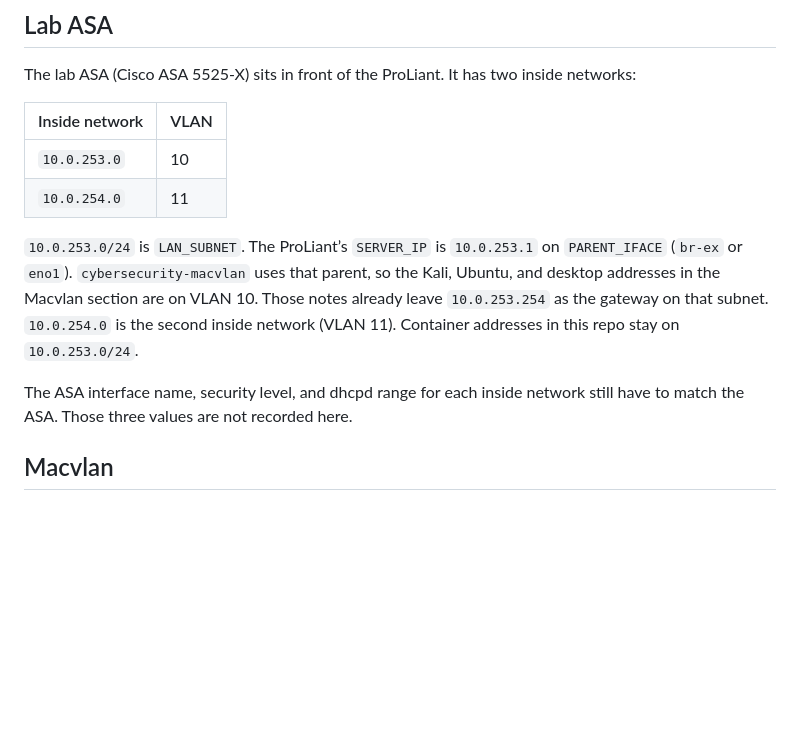
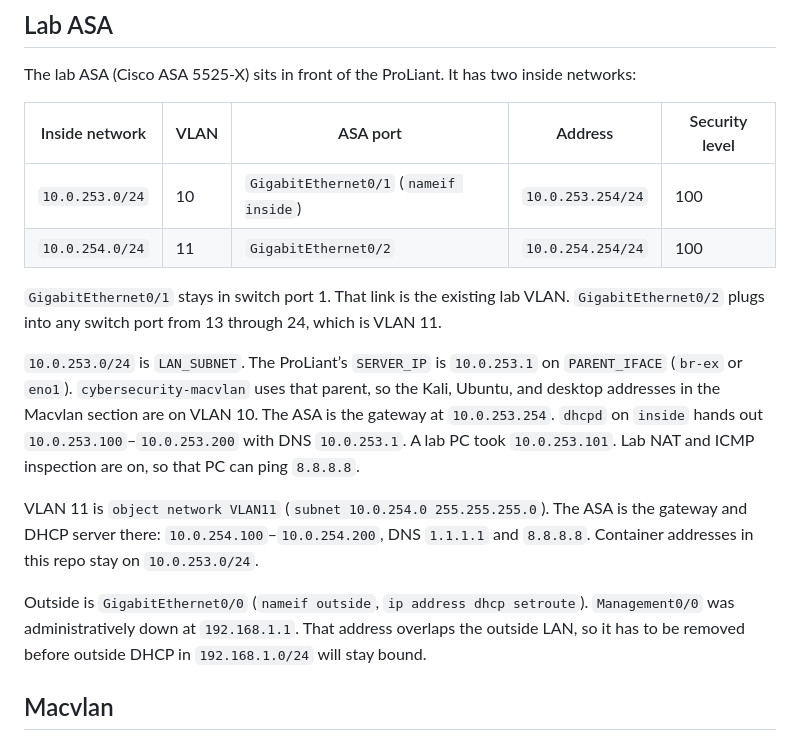
Before and after one commit to GalaticMatters/linux-os-provisioning, a Markdown page: README.md, the part around the change. Drawn GitHub-style; blank space fills up the shorter version.

Commit message:
Record the lab ASA inside setup.
Add the VLAN 10 and VLAN 11 ports, addresses, security levels, and DHCP ranges already used on the Cisco ASA 5525-X.

Co-authored-by: tonynguyen.test12 <tonynguyen.test12@gmail.com>

```diff
--- a/README.md
+++ b/README.md
@@ -220,14 +220,18 @@ On the ProLiant, after `git pull`:
 
 The lab ASA (Cisco ASA 5525-X) sits in front of the ProLiant. It has two inside networks:
 
-| Inside network | VLAN |
-| --- | --- |
-| `10.0.253.0` | 10 |
-| `10.0.254.0` | 11 |
+| Inside network | VLAN | ASA port | Address | Security level |
+| --- | --- | --- | --- | --- |
+| `10.0.253.0/24` | 10 | `GigabitEthernet0/1` (`nameif inside`) | `10.0.253.254/24` | 100 |
+| `10.0.254.0/24` | 11 | `GigabitEthernet0/2` | `10.0.254.254/24` | 100 |
 
-`10.0.253.0/24` is `LAN_SUBNET`. The ProLiant’s `SERVER_IP` is `10.0.253.1` on `PARENT_IFACE` (`br-ex` or `eno1`). `cybersecurity-macvlan` uses that parent, so the Kali, Ubuntu, and desktop addresses in the Macvlan section are on VLAN 10. Those notes already leave `10.0.253.254` as the gateway on that subnet. `10.0.254.0` is the second inside network (VLAN 11). Container addresses in this repo stay on `10.0.253.0/24`.
+`GigabitEthernet0/1` stays in switch port 1. That link is the existing lab VLAN. `GigabitEthernet0/2` plugs into any switch port from 13 through 24, which is VLAN 11.
 
-The ASA interface name, security level, and dhcpd range for each inside network still have to match the ASA. Those three values are not recorded here.
+`10.0.253.0/24` is `LAN_SUBNET`. The ProLiant’s `SERVER_IP` is `10.0.253.1` on `PARENT_IFACE` (`br-ex` or `eno1`). `cybersecurity-macvlan` uses that parent, so the Kali, Ubuntu, and desktop addresses in the Macvlan section are on VLAN 10. The ASA is the gateway at `10.0.253.254`. `dhcpd` on `inside` hands out `10.0.253.100`–`10.0.253.200` with DNS `10.0.253.1`. A lab PC took `10.0.253.101`. Lab NAT and ICMP inspection are on, so that PC can ping `8.8.8.8`.
+
+VLAN 11 is `object network VLAN11` (`subnet 10.0.254.0 255.255.255.0`). The ASA is the gateway and DHCP server there: `10.0.254.100`–`10.0.254.200`, DNS `1.1.1.1` and `8.8.8.8`. Container addresses in this repo stay on `10.0.253.0/24`.
+
+Outside is `GigabitEthernet0/0` (`nameif outside`, `ip address dhcp setroute`). `Management0/0` was administratively down at `192.168.1.1`. That address overlaps the outside LAN, so it has to be removed before outside DHCP in `192.168.1.0/24` will stay bound.
 
 ## Macvlan
 
```
